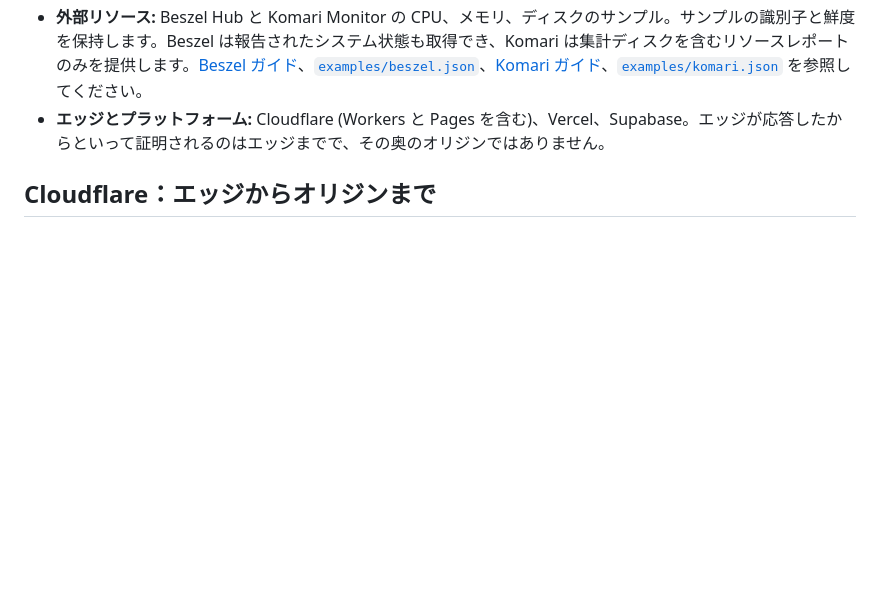
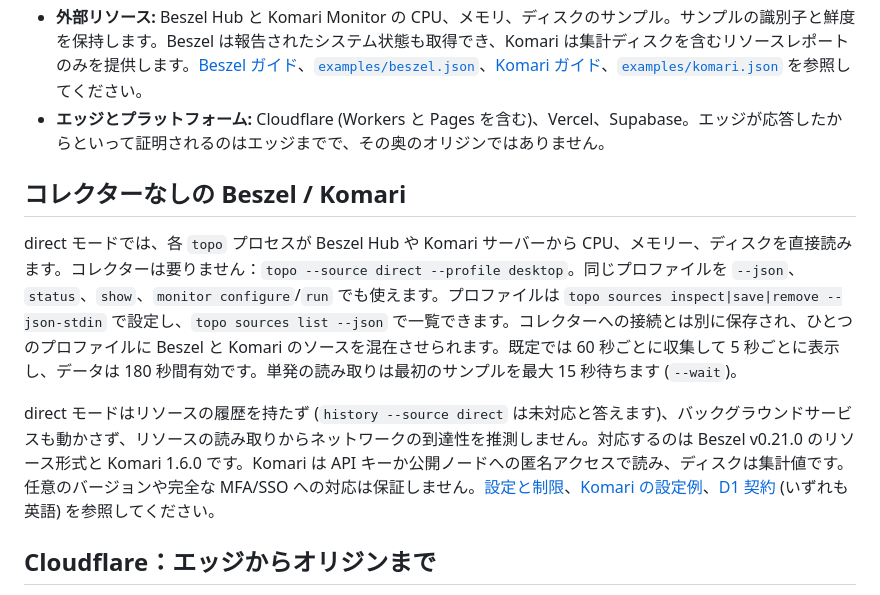
Before and after one commit to Michael-YS/topophany, a Markdown page: README.ja.md, the part around the change printed below. Drawn GitHub-style; blank space fills up the shorter version.

```diff
--- a/README.ja.md
+++ b/README.ja.md
@@ -143,6 +143,12 @@ topo --credentials ./demo/credentials.json
 - **外部リソース:** Beszel Hub と Komari Monitor の CPU、メモリ、ディスクのサンプル。サンプルの識別子と鮮度を保持します。Beszel は報告されたシステム状態も取得でき、Komari は集計ディスクを含むリソースレポートのみを提供します。[Beszel ガイド](internal/adapters/beszel/README.md)、[`examples/beszel.json`](examples/beszel.json)、[Komari ガイド](internal/adapters/komari/README.md)、[`examples/komari.json`](examples/komari.json) を参照してください。
 - **エッジとプラットフォーム:** Cloudflare (Workers と Pages を含む)、Vercel、Supabase。エッジが応答したからといって証明されるのはエッジまでで、その奥のオリジンではありません。
 
+## コレクターなしの Beszel / Komari
+
+direct モードでは、各 `topo` プロセスが Beszel Hub や Komari サーバーから CPU、メモリー、ディスクを直接読みます。コレクターは要りません：`topo --source direct --profile desktop`。同じプロファイルを `--json`、`status`、`show`、`monitor configure`/`run` でも使えます。プロファイルは `topo sources inspect|save|remove --json-stdin` で設定し、`topo sources list --json` で一覧できます。コレクターへの接続とは別に保存され、ひとつのプロファイルに Beszel と Komari のソースを混在させられます。既定では 60 秒ごとに収集して 5 秒ごとに表示し、データは 180 秒間有効です。単発の読み取りは最初のサンプルを最大 15 秒待ちます (`--wait`)。
+
+direct モードはリソースの履歴を持たず (`history --source direct` は未対応と答えます)、バックグラウンドサービスも動かさず、リソースの読み取りからネットワークの到達性を推測しません。対応するのは Beszel v0.21.0 のリソース形式と Komari 1.6.0 です。Komari は API キーか公開ノードへの匿名アクセスで読み、ディスクは集計値です。任意のバージョンや完全な MFA/SSO への対応は保証しません。[設定と制限](docs/DIRECT.md)、[Komari の設定例](docs/DIRECT.md#configure-komari)、[D1 契約](docs/contracts/direct-v1/contract.md) (いずれも英語) を参照してください。
+
 ## Cloudflare：エッジからオリジンまで
 
 Topophany 1.4.0 では、Cloudflare の公開ホスト名、オリジン、Tunnel コネクター、コントロールプレーンをまとめて確認できます。HTTP チェックはチャレンジページと Access のログインリダイレクトを識別し、エッジ接続の時間や `/cdn-cgi/trace` を読み取り、キャッシュと colo の割合を集計します。マップには応答が報告した colo が表示され、`expected_pops` と trace のアサーションで宣言したポリシーからのずれを検出できます。Access のサービス・トークンは worker の環境変数からリクエストヘッダーに渡します。ローカルの `cloudflared` チェックは Tunnel のセッションを、読み取り専用の Cloudflare API チェックは Tunnel の状態、DNS レコード、ロードバランサープールの正常性を報告します。DNS チェックは DoT と DoH にも対応しています。
```
Also changed, not shown: other parts of README.ja.md (+10 -17 lines), README.md (+16 -14 lines), README.zh.md (+16 -15 lines), docs/assets/topophany-bar.jpg (added).
